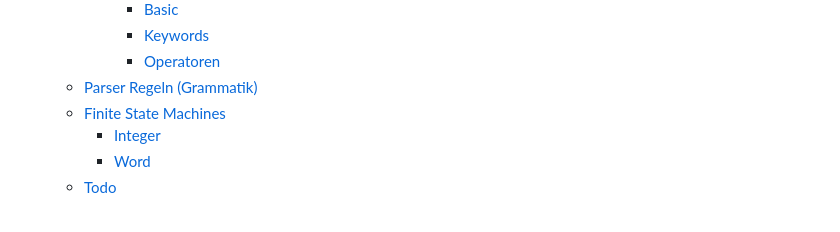
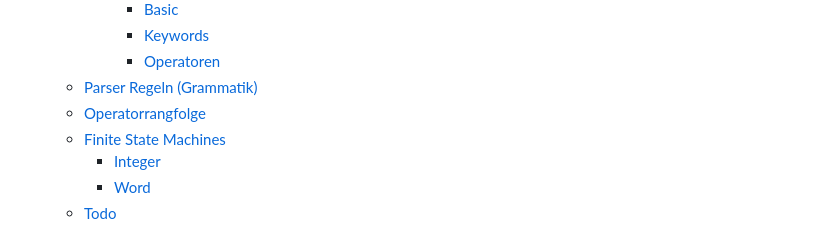
Before and after one commit to fbuedding/faul-compiler, a Markdown page: README.md, the part around the change. Drawn GitHub-style.

```diff
--- a/README.md
+++ b/README.md
@@ -7,6 +7,7 @@
       * [Keywords](#keywords)
       * [Operatoren](#operatoren)
   * [Parser Regeln (Grammatik)](#parser-regeln-grammatik)
+  * [Operatorrangfolge](#operatorrangfolge)
   * [Finite State Machines](#finite-state-machines)
     * [Integer](#integer)
     * [Word](#word)
```
